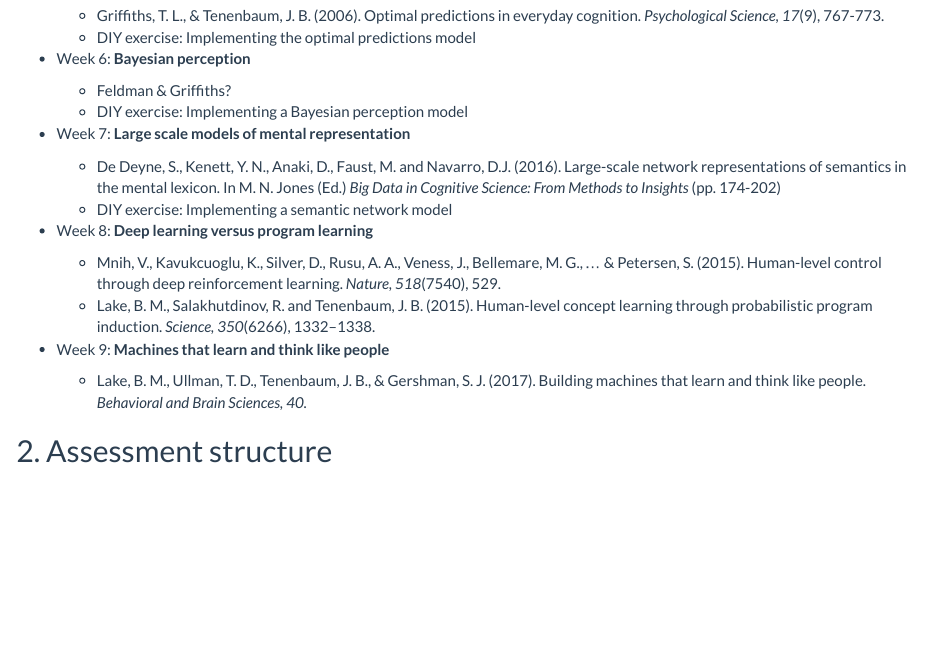
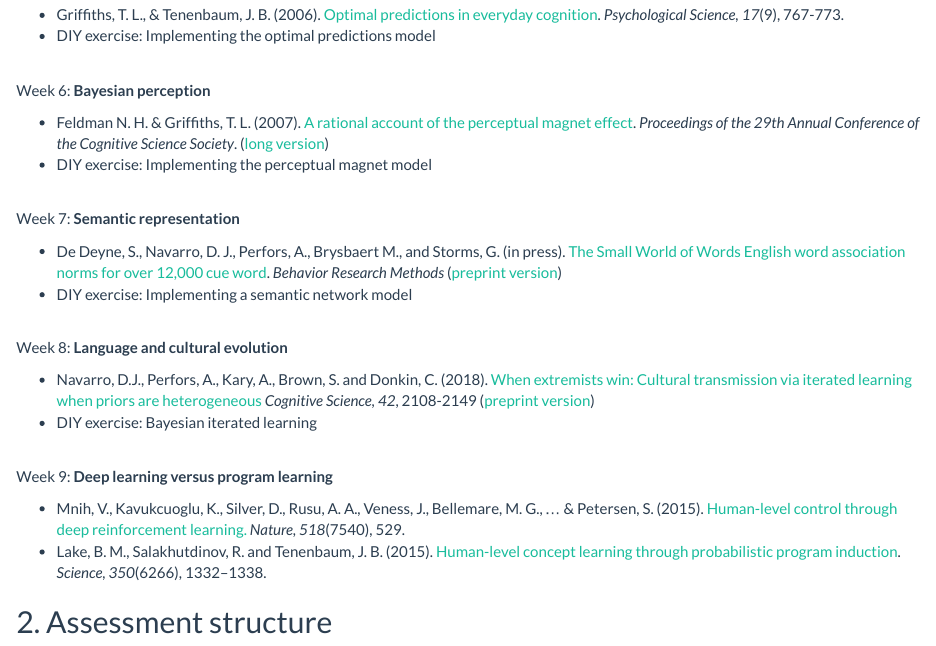
Before and after one commit to djnavarro/minds-machines-4103, an R Markdown document (docs/index.Rmd): the page in a window 1100 px wide, from 860 px down before the commit and from 950 px down after it, so that both start at the same text. Rendered offline with R 4.5, knitr and Pandoc, with nearby package versions; a font, style sheet, LaTeX package, included part or bibliography that could not be used is replaced or left out.

Commit message:
added paper links

```diff
--- a/docs/index.Rmd
+++ b/docs/index.Rmd
@@ -36,17 +32,10 @@ All of the teaching materials associated with this class are available via the [
-    - Griffiths, T. L., & Tenenbaum, J. B. (2006). Optimal predictions in everyday cognition. *Psychological Science, 17*(9), 767-773.
-    - DIY exercise: Implementing the optimal predictions model
+- Rescorla, R. A. & Wagner, A. R. (1972) [A theory of Pavlovian conditioning: Variations in the effectiveness of reinforcement and nonreinforcement](https://pdfs.semanticscholar.org/afaf/65883ff75cc19926f61f181a687927789ad1.pdf). In A. H. Black & W. F. Prokasy (eds) *Classical conditioning II: Current Research and Theory* (pp 64-99). New York: Appleton-Century-Crofts
+- DIY exercise: Implementing the Rescorla-Wagner model
 
-- Week 6: **Bayesian perception**
-    - Feldman & Griffiths?
-    - DIY exercise: Implementing a Bayesian perception model
 
-- Week 7: **Large scale models of mental representation**
-    - De Deyne, S., Kenett, Y. N., Anaki, D., Faust, M. and Navarro, D.J. (2016). Large-scale network representations of semantics in the mental lexicon. In M. N. Jones (Ed.) *Big Data in Cognitive Science: From Methods to Insights* (pp. 174-202)
-    - DIY exercise: Implementing a semantic network model
+<br>
+Week 4: **Connectionist networks**
 
-- Week 8: **Deep learning versus program learning**
-    - Mnih, V., Kavukcuoglu, K., Silver, D., Rusu, A. A., Veness, J., Bellemare, M. G., ... & Petersen, S. (2015). Human-level control through deep reinforcement learning. *Nature, 518*(7540), 529.
-    - Lake, B. M., Salakhutdinov, R. and Tenenbaum, J. B. (2015). Human-level concept learning through probabilistic program induction. *Science, 350*(6266), 1332–1338.
+- Rumelhart, D. E., Hinton, G. E., & Williams, R. J. (1986). [Learning representations by back-propagating errors](https://www.iro.umontreal.ca/~vincentp/ift3395/lectures/backprop_old.pdf). *Nature, 323*(6088), 533.
+- DIY exercise: Implementing a backpropagation network
 
-- Week 9: **Machines that learn and think like people**
-    - Lake, B. M., Ullman, T. D., Tenenbaum, J. B., & Gershman, S. J. (2017). Building machines that learn and think like people. *Behavioral and Brain Sciences, 40.*
@@ -53,3 +46,34 @@ All of the teaching materials associated with this class are available via the [
+- Griffiths, T. L., & Tenenbaum, J. B. (2006). [Optimal predictions in everyday cognition](http://web.mit.edu/cocosci/Papers/Griffiths-Tenenbaum-PsychSci06.pdf). *Psychological Science, 17*(9), 767-773.
+- DIY exercise: Implementing the optimal predictions model
+
+
+<br>
+Week 6: **Bayesian perception**
+
+- Feldman N. H. & Griffiths, T. L. (2007). [A rational account of the perceptual magnet effect](http://users.umiacs.umd.edu/~nhf/papers/PerceptualMagnet.pdf). *Proceedings of the 29th Annual Conference of the Cognitive Science Society*. ([long version](http://users.umiacs.umd.edu/~nhf/papers/PerceptualMagnetLong.pdf))
+- DIY exercise: Implementing the perceptual magnet model
+
+
+<br>
+Week 7: **Semantic representation**
+
+- De Deyne, S., Navarro, D. J., Perfors, A., Brysbaert M., and Storms, G. (in press). [The Small World of Words English word association norms for over 12,000 cue word](https://link.springer.com/article/10.3758%2Fs13428-018-1115-7). *Behavior Research Methods* ([preprint version](http://compcogscisydney.org/publications/DeDeyneNPBS_swow.pdf))
+- DIY exercise: Implementing a semantic network model
+
+
+<br>
+Week 8: **Language and cultural evolution**
+
+- Navarro, D.J., Perfors, A., Kary, A., Brown, S. and Donkin, C. (2018). [When extremists win: Cultural transmission via iterated learning when priors are heterogeneous](https://onlinelibrary.wiley.com/doi/full/10.1111/cogs.12667) *Cognitive Science, 42*, 2108-2149 ([preprint version](http://compcogscisydney.org/publications/NavarroPKBD_mixedchains.pdf))
+- DIY exercise: Bayesian iterated learning
+
+
+<br>
+Week 9: **Deep learning versus program learning**
+
+- Mnih, V., Kavukcuoglu, K., Silver, D., Rusu, A. A., Veness, J., Bellemare, M. G., ... & Petersen, S. (2015). [Human-level control through deep reinforcement learning.](https://web.stanford.edu/class/psych209/Readings/MnihEtAlHassibis15NatureControlDeepRL.pdf) *Nature, 518*(7540), 529.
+- Lake, B. M., Salakhutdinov, R. and Tenenbaum, J. B. (2015). [Human-level concept learning through probabilistic program induction](https://web.mit.edu/cocosci/Papers/Science-2015-Lake-1332-8.pdf). *Science, 350*(6266), 1332–1338.
+
 
 ## 2. Assessment structure
 
```
Also changed, not shown: docs/index.Rmd (22 more changed lines), 1 other file.
